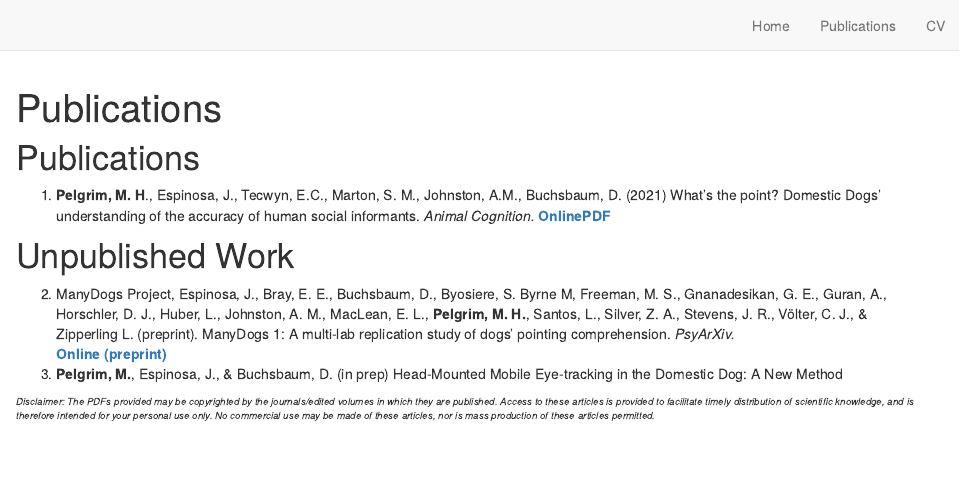
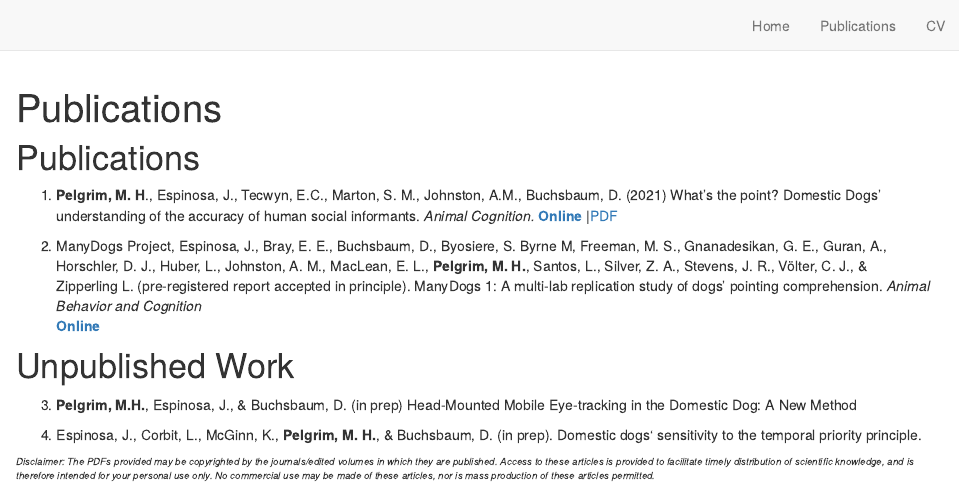
Before and after one commit to mpelgrim/mpelgrim.github.io, an R Markdown document (publications.Rmd): the page in a window 1100 px wide, from its top. Rendered offline with R 4.5, knitr and Pandoc, with nearby package versions; drawn as R Markdown's standard HTML page in place of the format the file asks for.

Commit message:
Add files via upload

````diff
--- a/publications.Rmd
+++ b/publications.Rmd
@@ -5,12 +5,16 @@ output:
 ---
 
 # Publications
-1. **Pelgrim, M. H**., Espinosa, J., Tecwyn, E.C., Marton, S. M., Johnston, A.M., Buchsbaum, D. (2021) What’s the point? Domestic Dogs’ understanding of the accuracy of human social informants. *Animal Cognition.*\ [**Online**](https://doi.org/10.1007/s10071-021-01493-5)[**PDF**](https://mpelgrim.github.io/Pelgrim2021_WhatSThePointDomesticDogsSensi.pdf)
+1. **Pelgrim, M. H**., Espinosa, J., Tecwyn, E.C., Marton, S. M., Johnston, A.M., Buchsbaum, D. (2021) What’s the point? Domestic Dogs’ understanding of the accuracy of human social informants. *Animal Cognition.*\ [**Online**](https://doi.org/10.1007/s10071-021-01493-5) |[PDF](https://mpelgrim.github.io/papers/Accurate.pdf)
+
+2. ManyDogs Project, Espinosa, J., Bray, E. E., Buchsbaum, D., Byosiere, S.  Byrne M, Freeman, M. S., Gnanadesikan, G. E.,  Guran, A., Horschler, D. J., Huber, L., Johnston, A. M., MacLean, E. L., **Pelgrim, M. H.**, Santos, L., Silver, Z. A., Stevens, J. R., Völter, C. J., & Zipperling L. (pre-registered report accepted in principle). ManyDogs 1: A multi-lab replication study of dogs’ pointing comprehension. *Animal Behavior and Cognition*\
+    [**Online**](https://psyarxiv.com/f86jq/)
+
 
 # Unpublished Work
-2. ManyDogs Project, Espinosa, J., Bray, E. E., Buchsbaum, D., Byosiere, S.  Byrne M, Freeman, M. S., Gnanadesikan, G. E.,  Guran, A., Horschler, D. J., Huber, L., Johnston, A. M., MacLean, E. L., **Pelgrim, M. H.**, Santos, L., Silver, Z. A., Stevens, J. R., Völter, C. J., & Zipperling L. (preprint). ManyDogs 1: A multi-lab replication study of dogs’ pointing comprehension. *PsyArXiv.*\
-    [**Online (preprint)**](https://psyarxiv.com/f86jq/)
-3. **Pelgrim, M.**, Espinosa, J., & Buchsbaum, D. (in prep) Head-Mounted Mobile Eye-tracking in the Domestic Dog: A New Method
+3. **Pelgrim, M.H.**, Espinosa, J., & Buchsbaum, D. (in prep) Head-Mounted Mobile Eye-tracking in the Domestic Dog: A New Method
+
+4. Espinosa, J., Corbit, L., McGinn, K., **Pelgrim, M. H.**, & Buchsbaum, D. (in prep). Domestic dogs‘ sensitivity to the temporal priority principle.
 
 ```{r echo=FALSE}
 htmltools::p(
````
Also changed, not shown: docs/search.json, mpelgrim.pdf, papers/Accurate.pdf (added), 3 other files.
